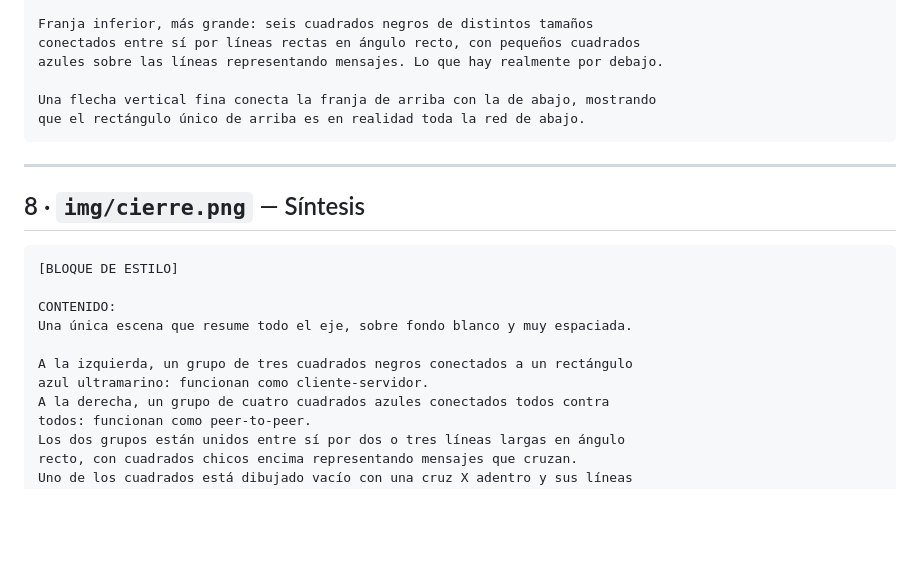
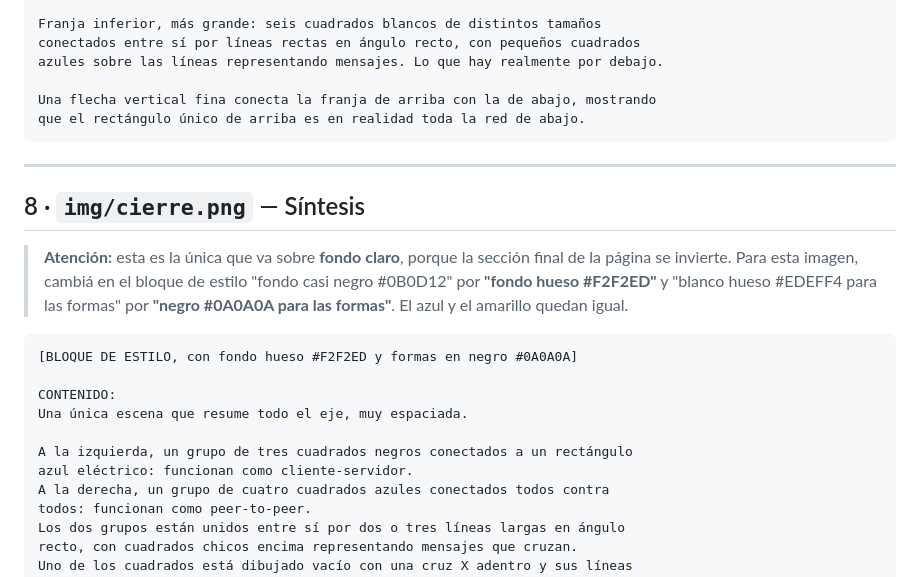
Before and after one commit to Facundosalaa/tp1-sistemas-distribuidos, a Markdown page: PROMPTS.md, the part around one of its changes. Drawn GitHub-style; blank space fills up the shorter version.

````diff
--- a/PROMPTS.md
+++ b/PROMPTS.md
@@ -182,6 +189,6 @@ geométrica) frente a un único rectángulo azul ultramarino grande y limpio. Lo
 que el usuario ve.
 
-Franja inferior, más grande: seis cuadrados negros de distintos tamaños
+Franja inferior, más grande: seis cuadrados blancos de distintos tamaños
 conectados entre sí por líneas rectas en ángulo recto, con pequeños cuadrados
 azules sobre las líneas representando mensajes. Lo que hay realmente por debajo.
 
@@ -193,14 +200,20 @@ que el rectángulo único de arriba es en realidad toda la red de abajo.
 
 ## 8 · `img/cierre.png` — Síntesis
 
+> **Atención:** esta es la única que va sobre **fondo claro**, porque la sección
+> final de la página se invierte. Para esta imagen, cambiá en el bloque de estilo
+> "fondo casi negro #0B0D12" por **"fondo hueso #F2F2ED"** y "blanco hueso
+> #EDEFF4 para las formas" por **"negro #0A0A0A para las formas"**. El azul y el
+> amarillo quedan igual.
+
 ```
-[BLOQUE DE ESTILO]
+[BLOQUE DE ESTILO, con fondo hueso #F2F2ED y formas en negro #0A0A0A]
 
 CONTENIDO:
-Una única escena que resume todo el eje, sobre fondo blanco y muy espaciada.
+Una única escena que resume todo el eje, muy espaciada.
 
 A la izquierda, un grupo de tres cuadrados negros conectados a un rectángulo
-azul ultramarino: funcionan como cliente-servidor.
+azul eléctrico: funcionan como cliente-servidor.
 A la derecha, un grupo de cuatro cuadrados azules conectados todos contra
 todos: funcionan como peer-to-peer.
 Los dos grupos están unidos entre sí por dos o tres líneas largas en ángulo
````
Also changed, not shown: other parts of PROMPTS.md (+48 -41 lines).
